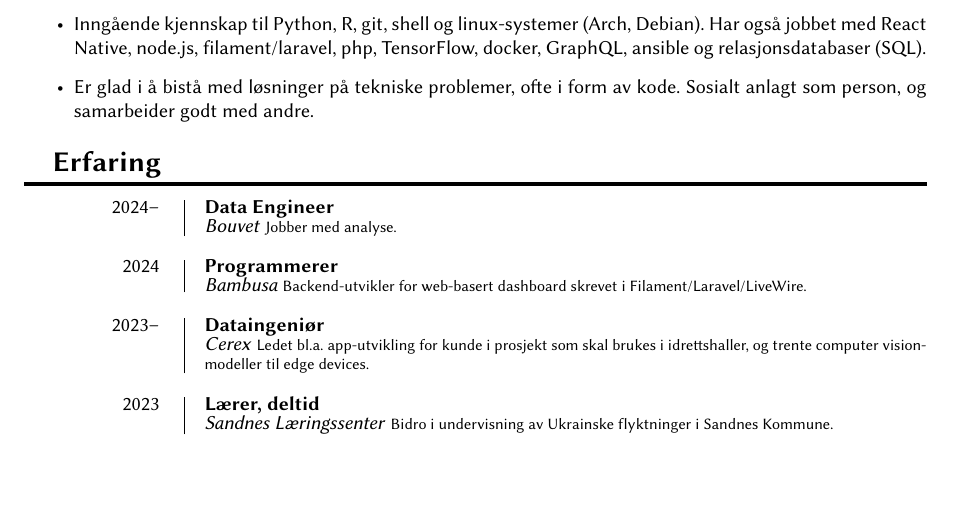
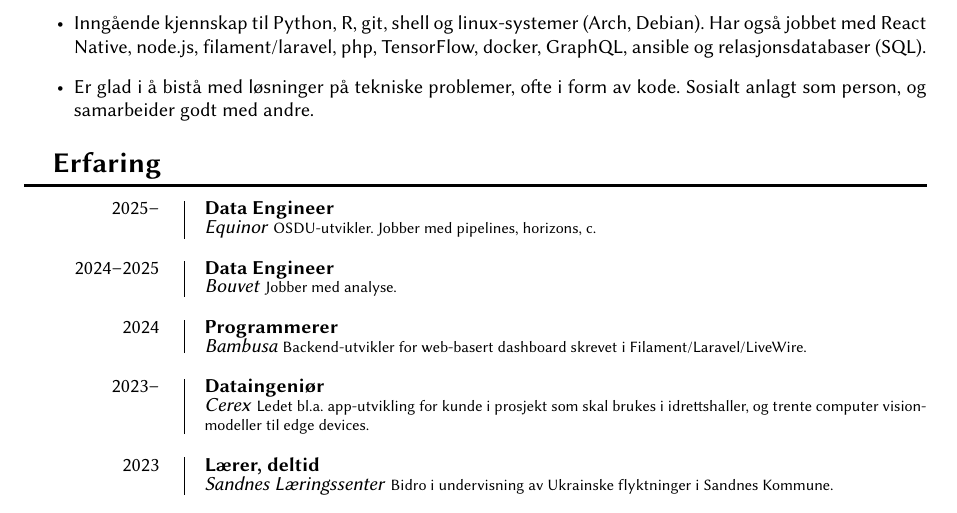
Before and after one commit to ghalv/cv, a LaTeX CV (cv.tex): part of page 1 of 2, cut so that both start at the same text, the shorter picture padded with empty space. Compiled offline with XeLaTeX.

Commit message:
oppdatert cv

```diff
--- a/cv.tex
+++ b/cv.tex
@@ -148,7 +148,12 @@
 
 \section{Erfaring}
 
-\entry{2024--}
+\entry{2025--}
+	{Data Engineer}
+	{Equinor}
+  {OSDU-utvikler. Jobber med pipelines, horizons, &c.}
+
+\entry{2024--2025}
 	{Data Engineer}
 	{Bouvet}
 	{Jobber med analyse.}
```
